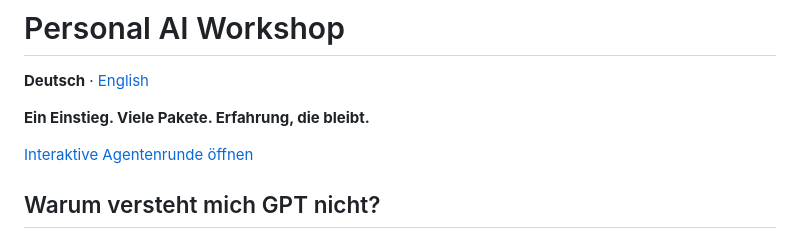
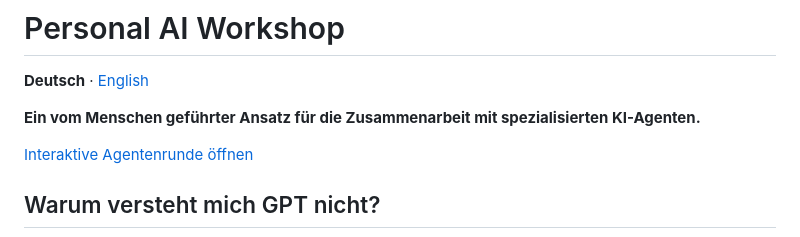
Before and after one commit to markusschwarz174/personal-ai-workshop, a Markdown page: README.md, the part around the change. GitHub-like rendering.

```diff
--- a/README.md
+++ b/README.md
@@ -2,7 +2,7 @@
 
 **Deutsch** · [English](README.en.md)
 
-**Ein Einstieg. Viele Pakete. Erfahrung, die bleibt.**
+**Ein vom Menschen geführter Ansatz für die Zusammenarbeit mit spezialisierten KI-Agenten.**
 
 [Interaktive Agentenrunde öffnen](https://markusschwarz174.github.io/personal-ai-workshop/)
 
```
Also changed, not shown: README.en.md (+1 -1 lines).
